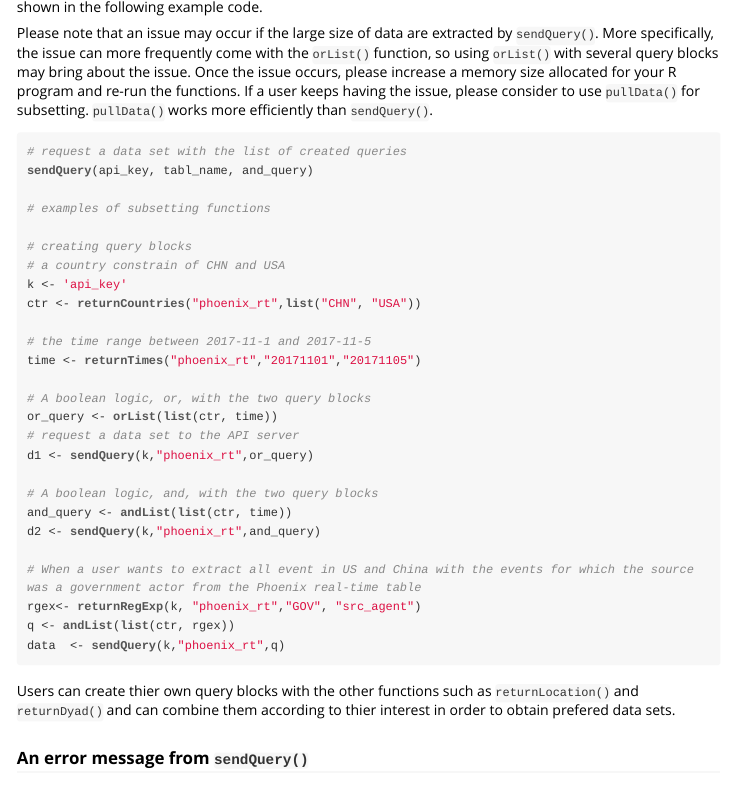
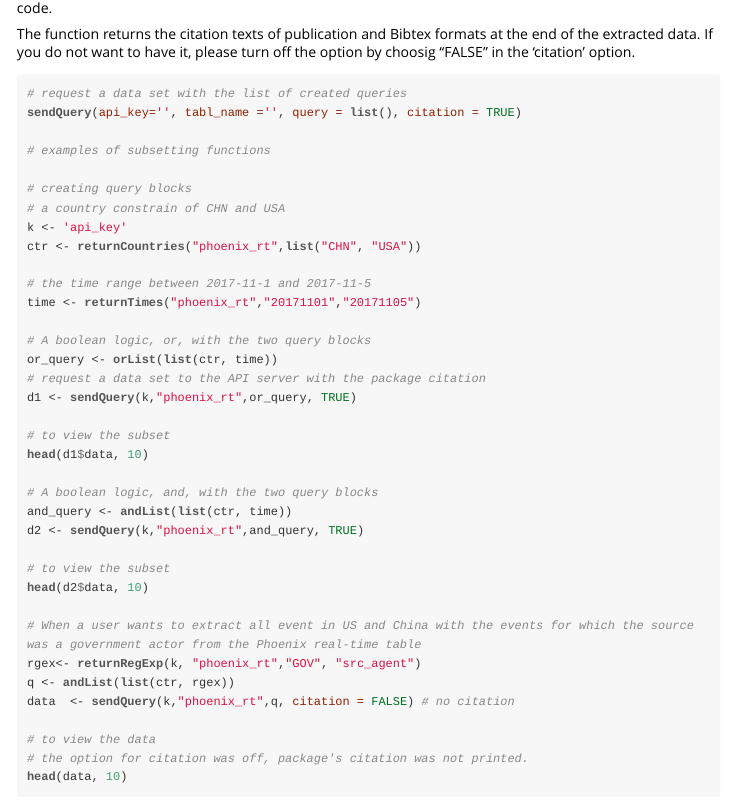
Before and after one commit to KateHyoung/UTDEventData, an R Markdown document (vignettes/UTDEventData.Rmd): the page in a window 1100 px wide, from 5560 px down before the commit and from 5600 px down after it. The pictures show the output file vignettes/UTDEventData.html that the author committed with the source, opened offline.

Commit message:
updatd sendQuery() with the citation option

````diff
--- a/vignettes/UTDEventData.Rmd
+++ b/vignettes/UTDEventData.Rmd
@@ -243,11 +243,11 @@ or_query <- orList(list(q,dyad))
 
 A data set can be retreived with the combinations generated with aforementioned functions. The `sendQuery()` function requests specified data to the API server. A user should input an API key, a data table, and a list of queries created by `andList()` or `orList()`  in the function as shown in the following example code.
 
-
+The function returns the citation texts of publication and Bibtex formats at the end of the extracted data. If you do not want to have it, please turn off the option by choosig "FALSE" in the 'citation' option.
 
 ```{r, eval = FALSE}
 # request a data set with the list of created queries
-sendQuery(api_key, tabl_name, and_query)
+sendQuery(api_key='', tabl_name ='', query = list(), citation = TRUE)
 
 # examples of subsetting functions
 
@@ -261,17 +261,27 @@ time <- returnTimes("phoenix_rt","20171101","20171105")
 
 # A boolean logic, or, with the two query blocks
 or_query <- orList(list(ctr, time))
-# request a data set to the API server
-d1 <- sendQuery(k,"phoenix_rt",or_query)
+# request a data set to the API server with the package citation
+d1 <- sendQuery(k,"phoenix_rt",or_query, TRUE)
+
+# to view the subset
+head(d1$data, 10)
 
 # A boolean logic, and, with the two query blocks
 and_query <- andList(list(ctr, time))
-d2 <- sendQuery(k,"phoenix_rt",and_query)
+d2 <- sendQuery(k,"phoenix_rt",and_query, TRUE)
+
+# to view the subset
+head(d2$data, 10)
 
 # When a user wants to extract all event in US and China with the events for which the source was a government actor from the Phoenix real-time table
 rgex<- returnRegExp(k, "phoenix_rt","GOV", "src_agent")
 q <- andList(list(ctr, rgex))
-data  <- sendQuery(k,"phoenix_rt",q)
+data  <- sendQuery(k,"phoenix_rt",q, citation = FALSE) # no citation
+
+# to view the data
+# the option for citation was off, package's citation was not printed.
+head(data, 10)
 ```
 
 Users can create thier own query blocks with the other functions such as `returnLocation()` and `returnDyad()`. They can combine them according to thier interest in order to obtain prefered data sets.
````
Also changed, not shown: R/AggFunctions.R (+13 -3 lines), vignettes/UTDEventData.R (+20 -9 lines), vignettes/UTDEventData.html, 1 other file.
